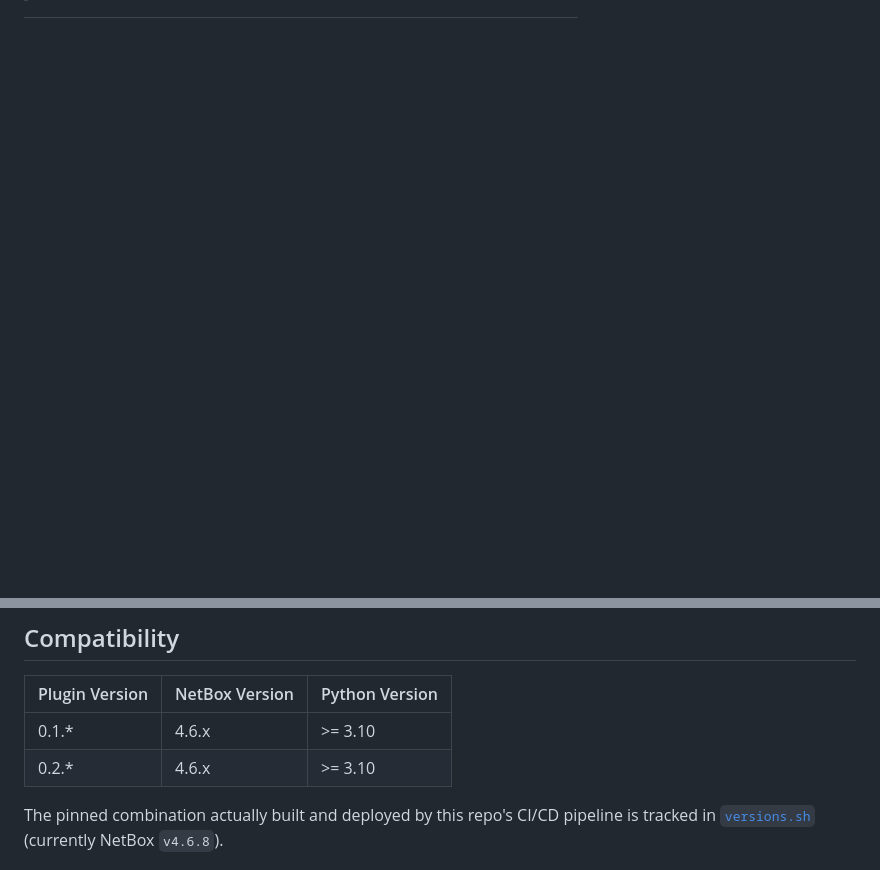
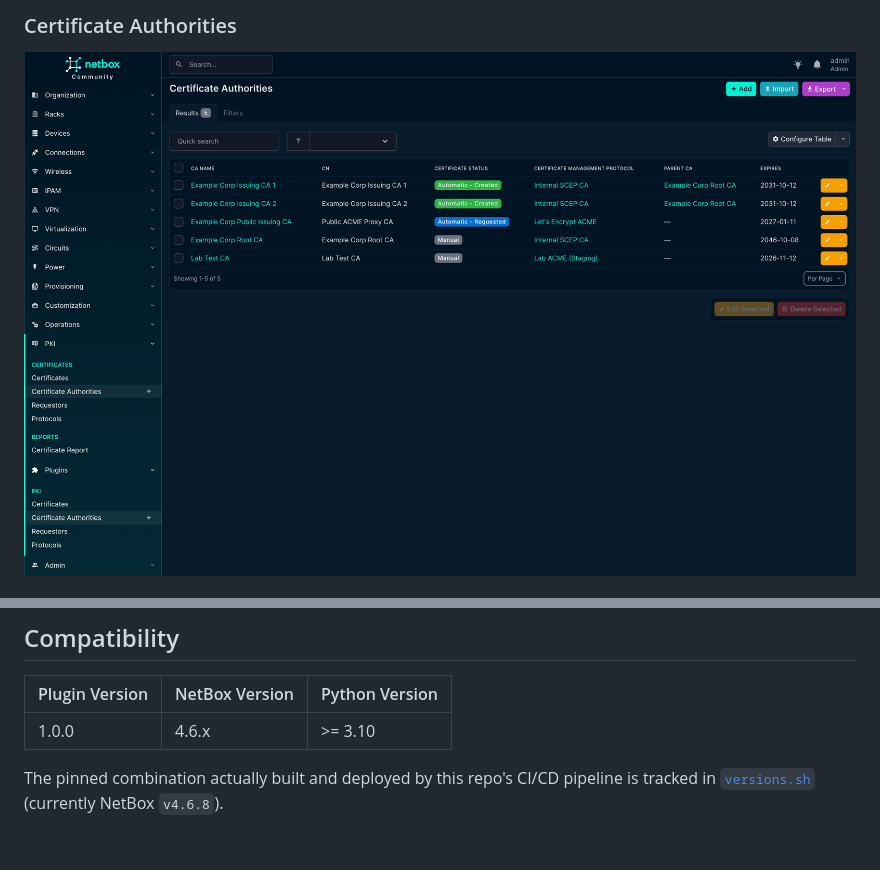
Before and after one commit to ThaseG/netbox-certificate-plugin, a Markdown page: README.md, 2 parts joined by grey strips. Rendered like a GitHub page; pictures changed too: docs/images/cert-authorities.png (added); blank space fills up the shorter version.

```diff
--- a/README.md
+++ b/README.md
@@ -12,2 +13,4 @@ The plugin's Django app label is `netbox_pki`.
 
+### Certificate Authorities
+![Certificate Authorities](docs/images/cert-authorities.png)
 
@@ -44,8 +52,7 @@ Validation rules enforced identically by the web UI and the REST API (see each m
 
 | Plugin Version | NetBox Version | Python Version |
 | --- | --- | --- |
-| 0.1.* | 4.6.x | \>= 3.10 |
-| 0.2.* | 4.6.x | \>= 3.10 |
+| 1.0.0 | 4.6.x | \>= 3.10 |
 
 The pinned combination actually built and deployed by this repo's CI/CD pipeline is tracked in
 [`versions.sh`](versions.sh) (currently NetBox `v4.6.8`).
```
Also changed, not shown: other parts of README.md (+10 -4 lines), docs/images/protocols.png (added), docs/images/report.png (added), docs/images/requestors.png (added), 5 other files.
